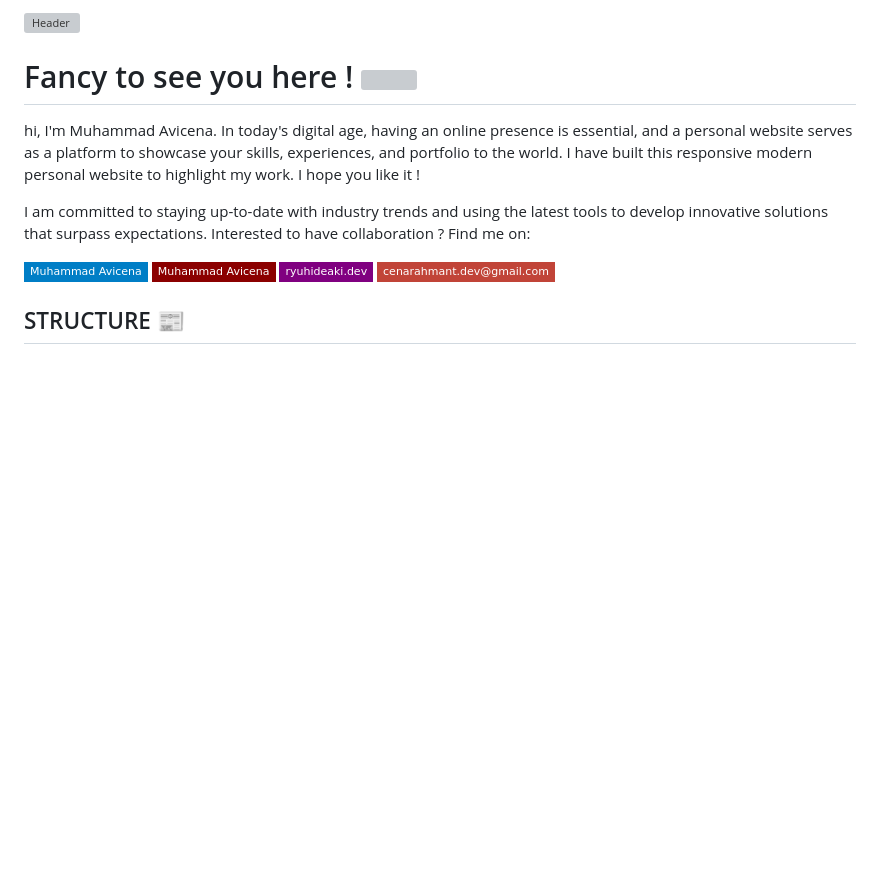
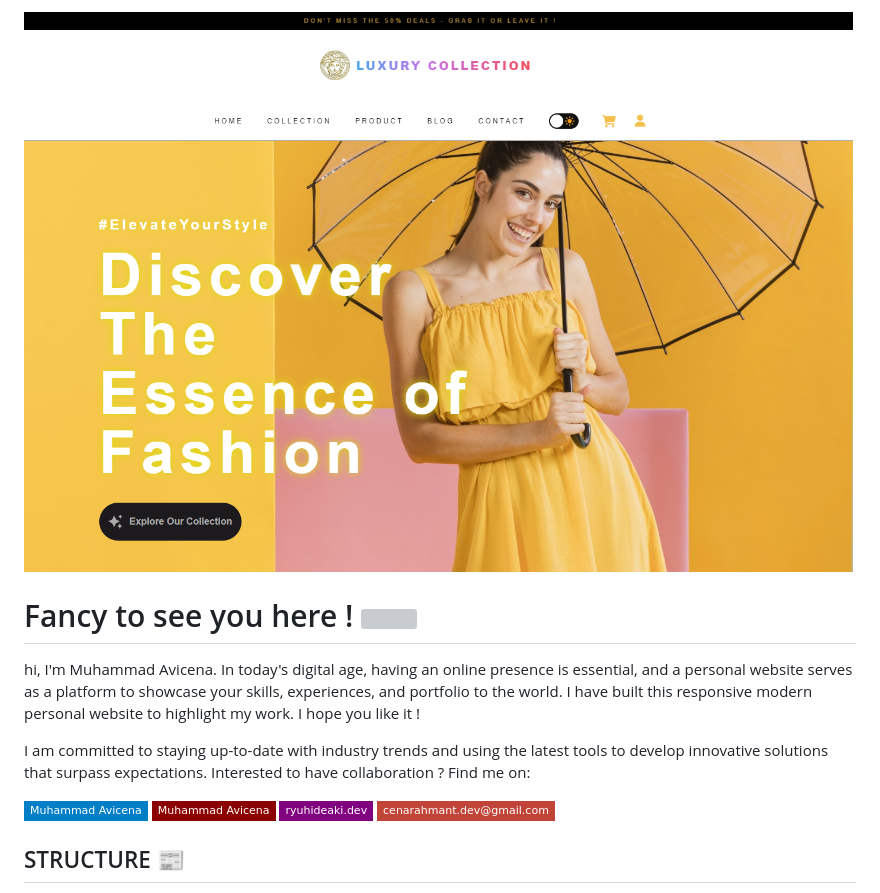
Before and after one commit to RevoU-FSSE-2/week-5-muhammad-avicena, a Markdown page: README.md, the part around the change. Drawn GitHub-style; badges without logos; blank space fills up the shorter version; grey boxes are pictures that could not be loaded.

```diff
--- a/README.md
+++ b/README.md
@@ -1,4 +1,4 @@
-![Header](img/image.png)
+![Header](readme-images/image.png)
 
 
 <h1 align="left">Fancy to see you here ! <img src="https://raw.githubusercontent.com/muhammad-avicena/profile/master/wave.gif" width="30px" height="30px" /> </h1>
```
